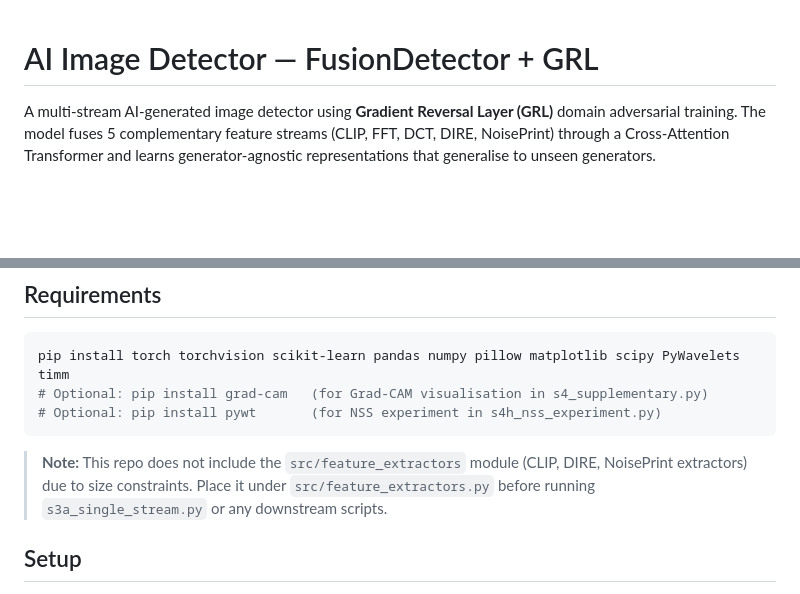
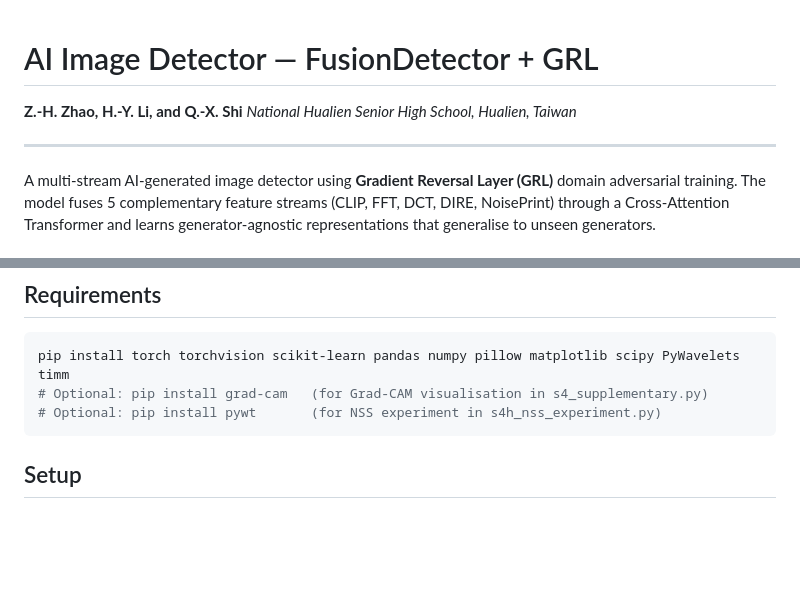
Before and after one commit to Henry981121/science_project_2026, a Markdown page: README.md, 2 parts joined by grey strips. GitHub-like rendering; blank space fills up the shorter version.

Commit message:
docs: add authors and institution to README

````diff
--- a/README.md
+++ b/README.md
@@ -1,4 +1,9 @@
 # AI Image Detector — FusionDetector + GRL
+
+**Z.-H. Zhao, H.-Y. Li, and Q.-X. Shi**
+*National Hualien Senior High School, Hualien, Taiwan*
+
+---
 
 A multi-stream AI-generated image detector using **Gradient Reversal Layer (GRL)** domain adversarial training. The model fuses 5 complementary feature streams (CLIP, FFT, DCT, DIRE, NoisePrint) through a Cross-Attention Transformer and learns generator-agnostic representations that generalise to unseen generators.
 
@@ -26,8 +31,6 @@ pip install torch torchvision scikit-learn pandas numpy pillow matplotlib scipy
 # Optional: pip install grad-cam   (for Grad-CAM visualisation in s4_supplementary.py)
 # Optional: pip install pywt       (for NSS experiment in s4h_nss_experiment.py)
 ```
-
-> **Note:** This repo does not include the `src/feature_extractors` module (CLIP, DIRE, NoisePrint extractors) due to size constraints. Place it under `src/feature_extractors.py` before running `s3a_single_stream.py` or any downstream scripts.
 
 ## Setup
 
````
